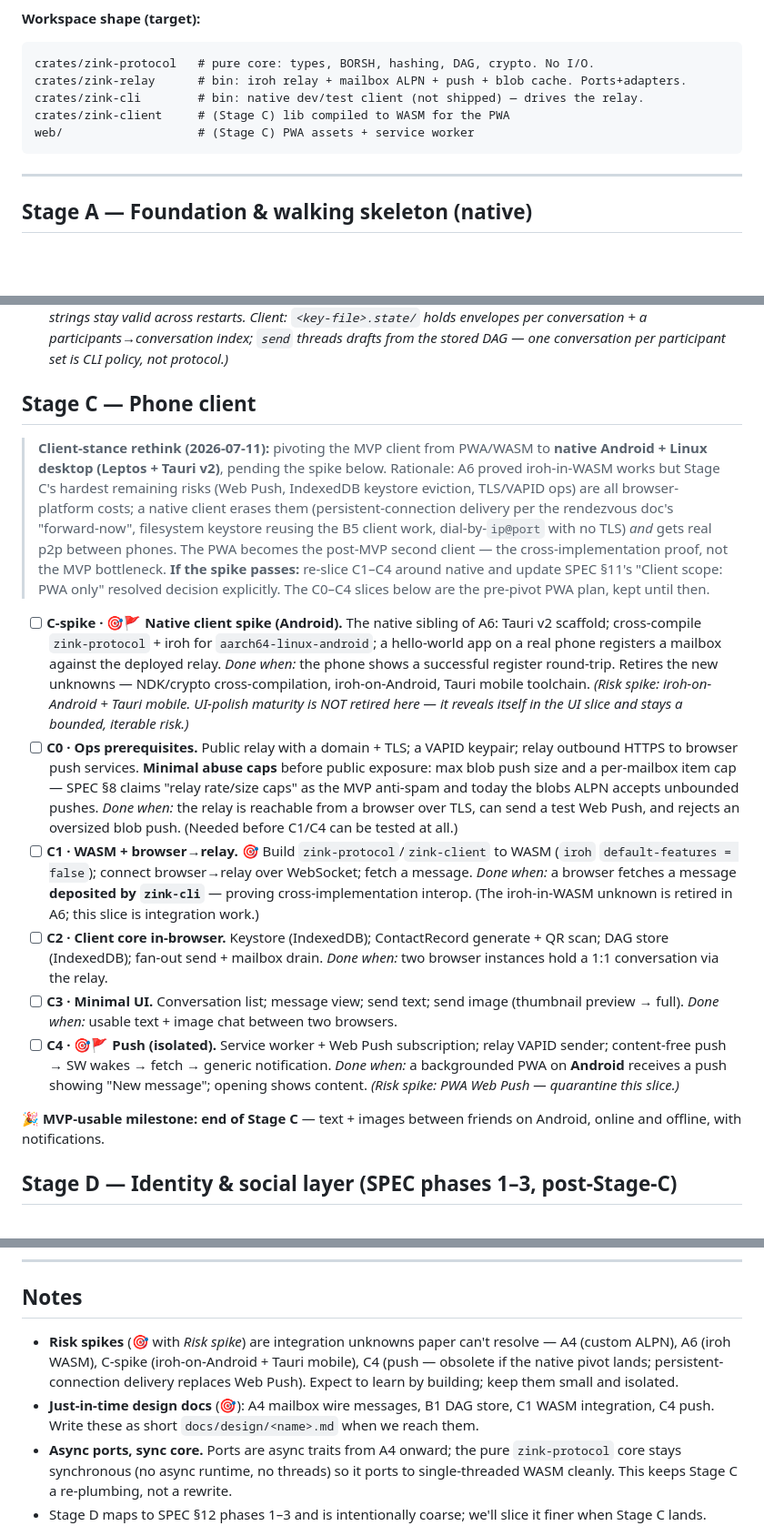
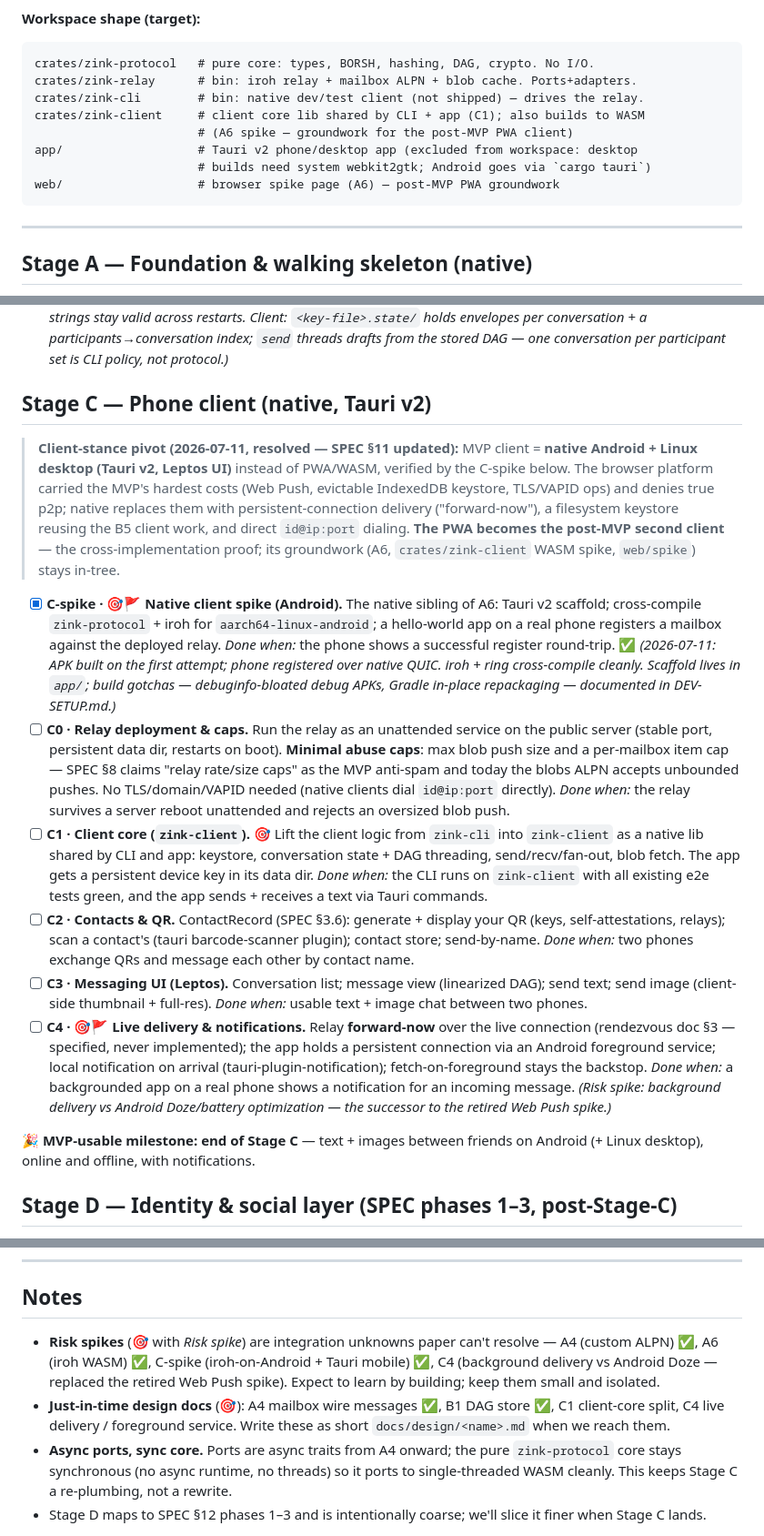
Before and after one commit to netrome/zink, a Markdown page: docs/design/mvp-build-plan.md, 3 parts joined by grey strips. Shown at 91% size. GitHub-like rendering; blank space fills up the shorter version.

Commit message:
docs: Spec update + Stage 3 re-scoping

````diff
--- a/docs/design/mvp-build-plan.md
+++ b/docs/design/mvp-build-plan.md
@@ -14,10 +14,13 @@ clean · `mvp-build-plan.md` updated · docs updated if behavior changed.
 **Workspace shape (target):**
 ```
 crates/zink-protocol   # pure core: types, BORSH, hashing, DAG, crypto. No I/O.
-crates/zink-relay      # bin: iroh relay + mailbox ALPN + push + blob cache. Ports+adapters.
+crates/zink-relay      # bin: iroh relay + mailbox ALPN + blob cache. Ports+adapters.
 crates/zink-cli        # bin: native dev/test client (not shipped) — drives the relay.
-crates/zink-client     # (Stage C) lib compiled to WASM for the PWA
-web/                   # (Stage C) PWA assets + service worker
+crates/zink-client     # client core lib shared by CLI + app (C1); also builds to WASM
+                       # (A6 spike — groundwork for the post-MVP PWA client)
+app/                   # Tauri v2 phone/desktop app (excluded from workspace: desktop
+                       # builds need system webkit2gtk; Android goes via `cargo tauri`)
+web/                   # browser spike page (A6) — post-MVP PWA groundwork
 ```
 
 ---
@@ -94,50 +97,54 @@ web/                   # (Stage C) PWA assets + service worker
   per conversation + a participants→conversation index; `send` threads drafts from the
   stored DAG — one conversation per participant set is CLI policy, not protocol.)*
 
-## Stage C — Phone client
+## Stage C — Phone client (native, Tauri v2)
 
-> **Client-stance rethink (2026-07-11):** pivoting the MVP client from PWA/WASM to
-> **native Android + Linux desktop (Leptos + Tauri v2)**, pending the spike below.
-> Rationale: A6 proved iroh-in-WASM works but Stage C's hardest remaining risks (Web
-> Push, IndexedDB keystore eviction, TLS/VAPID ops) are all browser-platform costs; a
-> native client erases them (persistent-connection delivery per the rendezvous doc's
-> "forward-now", filesystem keystore reusing the B5 client work, dial-by-`ip@port` with
-> no TLS) *and* gets real p2p between phones. The PWA becomes the post-MVP second
-> client — the cross-implementation proof, not the MVP bottleneck. **If the spike
-> passes:** re-slice C1–C4 around native and update SPEC §11's "Client scope: PWA only"
-> resolved decision explicitly. The C0–C4 slices below are the pre-pivot PWA plan,
-> kept until then.
+> **Client-stance pivot (2026-07-11, resolved — SPEC §11 updated):** MVP client =
+> **native Android + Linux desktop (Tauri v2, Leptos UI)** instead of PWA/WASM,
+> verified by the C-spike below. The browser platform carried the MVP's hardest costs
+> (Web Push, evictable IndexedDB keystore, TLS/VAPID ops) and denies true p2p; native
+> replaces them with persistent-connection delivery ("forward-now"), a filesystem
+> keystore reusing the B5 client work, and direct `id@ip:port` dialing. **The PWA
+> becomes the post-MVP second client** — the cross-implementation proof; its
+> groundwork (A6, `crates/zink-client` WASM spike, `web/spike`) stays in-tree.
 
-- [ ] **C-spike · 🎯🚩 Native client spike (Android).** The native sibling of A6:
+- [x] **C-spike · 🎯🚩 Native client spike (Android).** The native sibling of A6:
   Tauri v2 scaffold; cross-compile `zink-protocol` + iroh for `aarch64-linux-android`;
   a hello-world app on a real phone registers a mailbox against the deployed relay.
-  *Done when:* the phone shows a successful register round-trip. Retires the new
-  unknowns — NDK/crypto cross-compilation, iroh-on-Android, Tauri mobile toolchain.
-  *(Risk spike: iroh-on-Android + Tauri mobile. UI-polish maturity is NOT retired here —
-  it reveals itself in the UI slice and stays a bounded, iterable risk.)*
-- [ ] **C0 · Ops prerequisites.** Public relay with a domain + TLS; a VAPID keypair;
-  relay outbound HTTPS to browser push services. **Minimal abuse caps** before public
-  exposure: max blob push size and a per-mailbox item cap — SPEC §8 claims "relay
+  *Done when:* the phone shows a successful register round-trip.
+  ✅ *(2026-07-11: APK built on the first attempt; phone registered over native QUIC.
+  iroh + ring cross-compile cleanly. Scaffold lives in `app/`; build gotchas —
+  debuginfo-bloated debug APKs, Gradle in-place repackaging — documented in
+  DEV-SETUP.md.)*
+- [ ] **C0 · Relay deployment & caps.** Run the relay as an unattended service on the
+  public server (stable port, persistent data dir, restarts on boot). **Minimal abuse
+  caps**: max blob push size and a per-mailbox item cap — SPEC §8 claims "relay
   rate/size caps" as the MVP anti-spam and today the blobs ALPN accepts unbounded
-  pushes. *Done when:* the relay is reachable from a browser over TLS, can send a test
-  Web Push, and rejects an oversized blob push. (Needed before C1/C4 can be tested at all.)
-- [ ] **C1 · WASM + browser→relay.** 🎯 Build `zink-protocol`/`zink-client` to WASM
-  (`iroh` `default-features = false`); connect browser→relay over WebSocket; fetch a
-  message. *Done when:* a browser fetches a message **deposited by `zink-cli`** — proving
-  cross-implementation interop. (The iroh-in-WASM unknown is retired in A6; this slice is
-  integration work.)
-- [ ] **C2 · Client core in-browser.** Keystore (IndexedDB); ContactRecord generate +
-  QR scan; DAG store (IndexedDB); fan-out send + mailbox drain. *Done when:* two browser
-  instances hold a 1:1 conversation via the relay.
-- [ ] **C3 · Minimal UI.** Conversation list; message view; send text; send image
-  (thumbnail preview → full). *Done when:* usable text + image chat between two browsers.
-- [ ] **C4 · 🎯🚩 Push (isolated).** Service worker + Web Push subscription; relay VAPID
-  sender; content-free push → SW wakes → fetch → generic notification. *Done when:* a
-  backgrounded PWA on **Android** receives a push showing "New message"; opening shows
-  content. *(Risk spike: PWA Web Push — quarantine this slice.)*
+  pushes. No TLS/domain/VAPID needed (native clients dial `id@ip:port` directly).
+  *Done when:* the relay survives a server reboot unattended and rejects an oversized
+  blob push.
+- [ ] **C1 · Client core (`zink-client`).** 🎯 Lift the client logic from `zink-cli`
+  into `zink-client` as a native lib shared by CLI and app: keystore, conversation
+  state + DAG threading, send/recv/fan-out, blob fetch. The app gets a persistent
+  device key in its data dir. *Done when:* the CLI runs on `zink-client` with all
+  existing e2e tests green, and the app sends + receives a text via Tauri commands.
+- [ ] **C2 · Contacts & QR.** ContactRecord (SPEC §3.6): generate + display your QR
+  (keys, self-attestations, relays); scan a contact's (tauri barcode-scanner plugin);
+  contact store; send-by-name. *Done when:* two phones exchange QRs and message each
+  other by contact name.
+- [ ] **C3 · Messaging UI (Leptos).** Conversation list; message view (linearized
+  DAG); send text; send image (client-side thumbnail + full-res). *Done when:* usable
+  text + image chat between two phones.
+- [ ] **C4 · 🎯🚩 Live delivery & notifications.** Relay **forward-now** over the live
+  connection (rendezvous doc §3 — specified, never implemented); the app holds a
+  persistent connection via an Android foreground service; local notification on
+  arrival (tauri-plugin-notification); fetch-on-foreground stays the backstop.
+  *Done when:* a backgrounded app on a real phone shows a notification for an
+  incoming message. *(Risk spike: background delivery vs Android Doze/battery
+  optimization — the successor to the retired Web Push spike.)*
 
-**🎉 MVP-usable milestone: end of Stage C** — text + images between friends on Android,
-online and offline, with notifications.
+**🎉 MVP-usable milestone: end of Stage C** — text + images between friends on Android
+(+ Linux desktop), online and offline, with notifications.
 
 ## Stage D — Identity & social layer (SPEC phases 1–3, post-Stage-C)
 
@@ -159,11 +166,12 @@ online and offline, with notifications.
 ## Notes
 
 - **Risk spikes** (🎯 with *Risk spike*) are integration unknowns paper can't resolve —
-  A4 (custom ALPN), A6 (iroh WASM), C-spike (iroh-on-Android + Tauri mobile), C4 (push —
-  obsolete if the native pivot lands; persistent-connection delivery replaces Web Push).
+  A4 (custom ALPN) ✅, A6 (iroh WASM) ✅, C-spike (iroh-on-Android + Tauri mobile) ✅,
+  C4 (background delivery vs Android Doze — replaced the retired Web Push spike).
   Expect to learn by building; keep them small and isolated.
-- **Just-in-time design docs** (🎯): A4 mailbox wire messages, B1 DAG store, C1 WASM
-  integration, C4 push. Write these as short `docs/design/<name>.md` when we reach them.
+- **Just-in-time design docs** (🎯): A4 mailbox wire messages ✅, B1 DAG store ✅,
+  C1 client-core split, C4 live delivery / foreground service. Write these as short
+  `docs/design/<name>.md` when we reach them.
 - **Async ports, sync core.** Ports are async traits from A4 onward; the pure
   `zink-protocol` core stays synchronous (no async runtime, no threads) so it ports to
   single-threaded WASM cleanly. This keeps Stage C a re-plumbing, not a rewrite.
````
Also changed, not shown: docs/DEV-SETUP.md (+26 -4 lines), docs/SPEC.md (+15 -11 lines).
